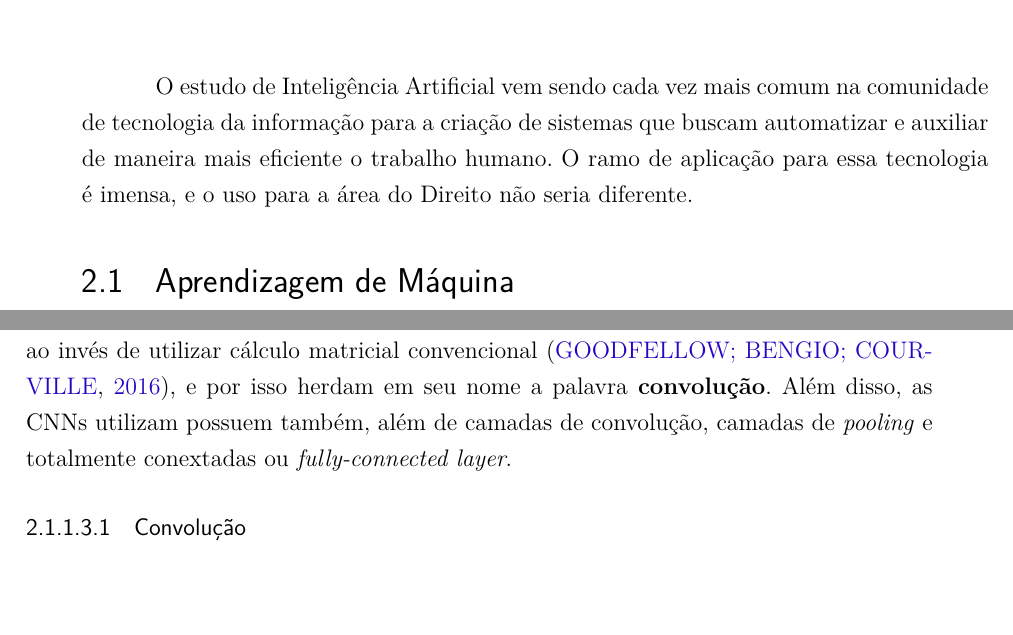
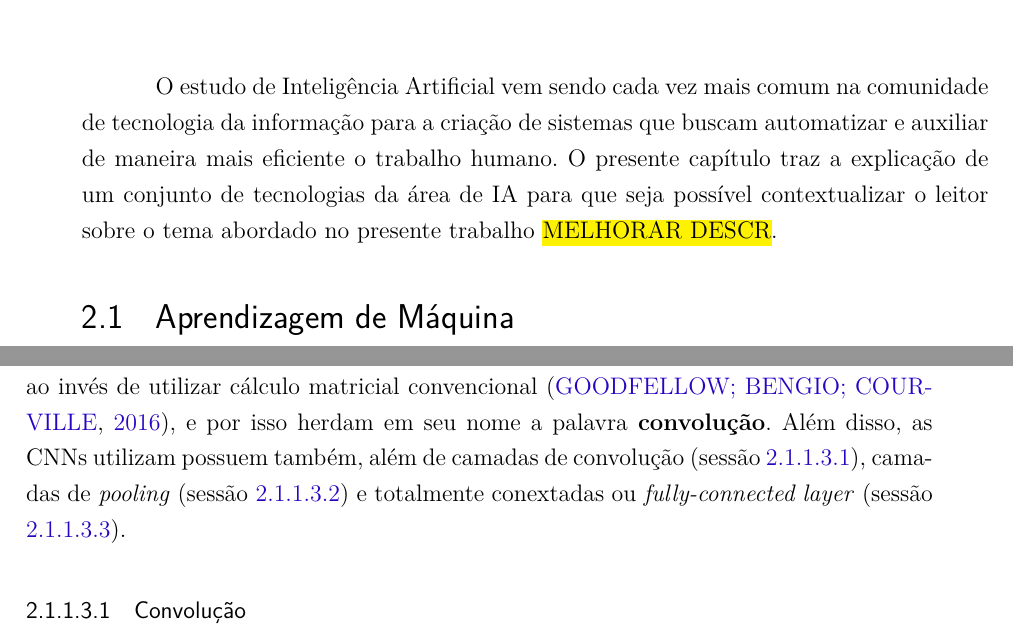
Before and after one commit to vitorbertulucci/tcc-doc, a LaTeX thesis (tcc.tex, which reads editaveis/fundamentacao-teorica.tex): two parts of pages 17 and 22 of 26 before the commit and two parts of pages 19 and 24 of 28 after it, joined at a grey line, cut so that both start at the same text, the shorter picture padded with empty space. Compiled offline with pdfLaTeX.

Commit message:
Minor changes

```diff
--- a/editaveis/fundamentacao-teorica.tex
+++ b/editaveis/fundamentacao-teorica.tex
@@ -1,6 +1,6 @@
 \chapter[Fundamentação Teórica]{Fundamentação Teórica}
 
-O estudo de Inteligência Artificial vem sendo cada vez mais comum na comunidade de tecnologia da informação para a criação de sistemas que buscam automatizar e auxiliar de maneira mais eficiente o trabalho humano. O ramo de aplicação para essa tecnologia é imensa, e o uso para a área do Direito não seria diferente.
+O estudo de Inteligência Artificial vem sendo cada vez mais comum na comunidade de tecnologia da informação para a criação de sistemas que buscam automatizar e auxiliar de maneira mais eficiente o trabalho humano. O presente capítulo traz a explicação de um conjunto de tecnologias da área de IA para que seja possível contextualizar o leitor sobre o tema abordado no presente trabalho \hl{MELHORAR DESCR}.
 
 \section{Aprendizagem de Máquina}
 
@@ -109,10 +109,10 @@ Mais tarde, em 1998, os pesquisadores Yann LeCun, Leon Bottou, Yosuha Bengio e P
 
 As CNNs são redes neurais especializadas em dados mais complexos, principalmente para lidar com dados de imagens \cite{goodfellow-et-al-2016}. A função da CNNs em relação a visão computacional é tentar reduzir a dimensionalidade das imagens para que o seu processamento seja mais simples, mantendo as características críticas para uma boa predição \cite{comprehensive-guide-to-cvv}.
 
-Diferentemente das redes neurais convencionais como a MLP, as CNNs utilizam da convolução como forma de cálcular os valores dos neurons em um ou mais camadas, ao invés de utilizar cálculo matricial convencional \cite{goodfellow-et-al-2016}, e por isso herdam em seu nome a palavra \textbf{convolução}. Além disso, as CNNs utilizam possuem também, além de camadas de convolução, camadas de \textit{pooling} e totalmente conextadas ou \textit{fully-connected layer}.
+Diferentemente das redes neurais convencionais como a MLP, as CNNs utilizam da convolução como forma de cálcular os valores dos neurons em um ou mais camadas, ao invés de utilizar cálculo matricial convencional \cite{goodfellow-et-al-2016}, e por isso herdam em seu nome a palavra \textbf{convolução}. Além disso, as CNNs utilizam possuem também, além de camadas de convolução (sessão \ref{ssssec:convolution}), camadas de \textit{pooling} (sessão \ref{ssssec:pooling}) e totalmente conextadas ou \textit{fully-connected layer} (sessão \ref{ssssec:fully-connected}).
 
 
-\subsubsubsection{Convolução}
+\subsubsubsection{Convolução} \label{ssssec:convolution}
 Na matemática, a convolução é uma operação sobre duas funções que operam com números reais (\(f\) e \(g\)) que gera uma terceira função (\(z\)) a qual expressa como uma função tende a afetar ou moldar o formato da outra. Ela representa a integral do produto de duas funções depois que uma delas foi alterada ou movida.
 
 \[
```
Also changed, not shown: tcc.tex (+1 -1 lines), editaveis/fundamentacao-teorica.tex (9 more changed lines).
